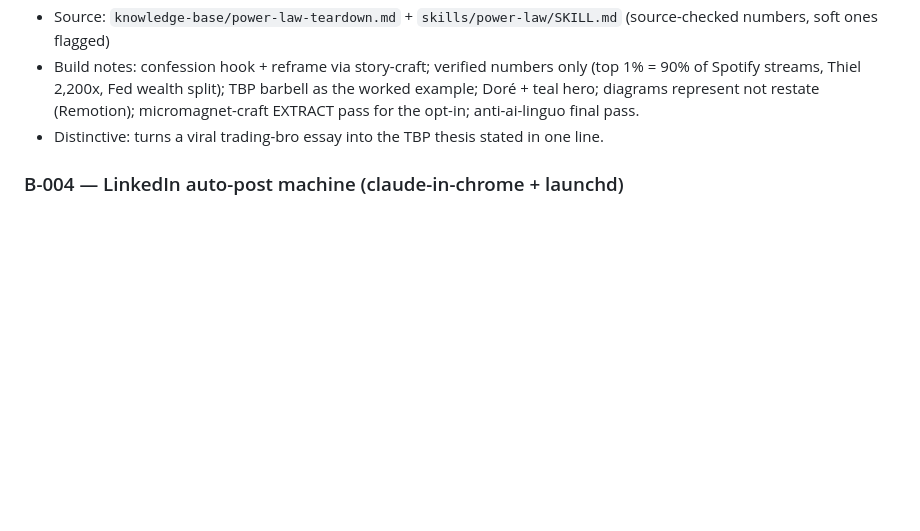
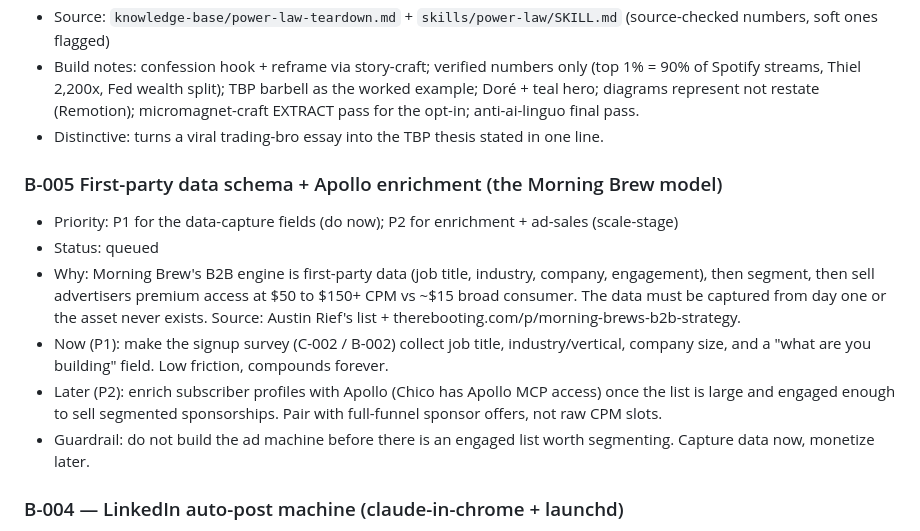
Before and after one commit to bissuh/chico, a Markdown page: backlog.md, the part around the change. GitHub-like rendering; blank space fills up the shorter version.

Commit message:
feat(backlog): add B-005 first-party data schema + Apollo enrichment
Captures the Morning Brew B2B model as a queued play: collect firmographic fields on signup now (P1), enrich with Apollo and sell segmented sponsorships later (P2). Guardrail: do not build the ad machine before there is an engaged list worth segmenting.

```diff
--- a/backlog.md
+++ b/backlog.md
@@ -123,6 +123,14 @@ Everything queued up. Updated as we add items.
 - Build notes: confession hook + reframe via story-craft; verified numbers only (top 1% = 90% of Spotify streams, Thiel 2,200x, Fed wealth split); TBP barbell as the worked example; Doré + teal hero; diagrams represent not restate (Remotion); micromagnet-craft EXTRACT pass for the opt-in; anti-ai-linguo final pass.
 - Distinctive: turns a viral trading-bro essay into the TBP thesis stated in one line.
 
+### B-005 First-party data schema + Apollo enrichment (the Morning Brew model)
+- Priority: P1 for the data-capture fields (do now); P2 for enrichment + ad-sales (scale-stage)
+- Status: queued
+- Why: Morning Brew's B2B engine is first-party data (job title, industry, company, engagement), then segment, then sell advertisers premium access at $50 to $150+ CPM vs ~$15 broad consumer. The data must be captured from day one or the asset never exists. Source: Austin Rief's list + therebooting.com/p/morning-brews-b2b-strategy.
+- Now (P1): make the signup survey (C-002 / B-002) collect job title, industry/vertical, company size, and a "what are you building" field. Low friction, compounds forever.
+- Later (P2): enrich subscriber profiles with Apollo (Chico has Apollo MCP access) once the list is large and engaged enough to sell segmented sponsorships. Pair with full-funnel sponsor offers, not raw CPM slots.
+- Guardrail: do not build the ad machine before there is an engaged list worth segmenting. Capture data now, monetize later.
+
 ### B-004 — LinkedIn auto-post machine (claude-in-chrome + launchd)
 - Priority: P0
 - Status: queued (blocks C-010 going autonomous)
```
